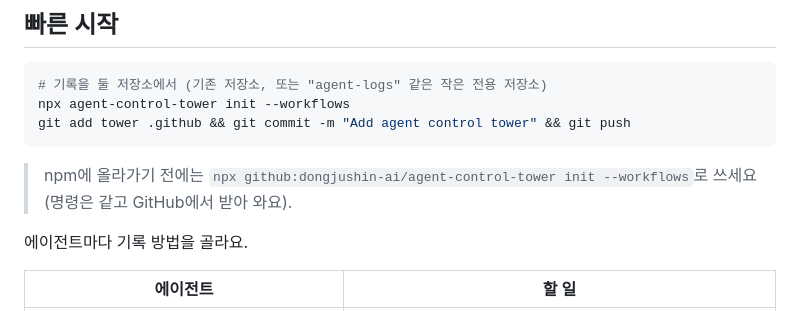
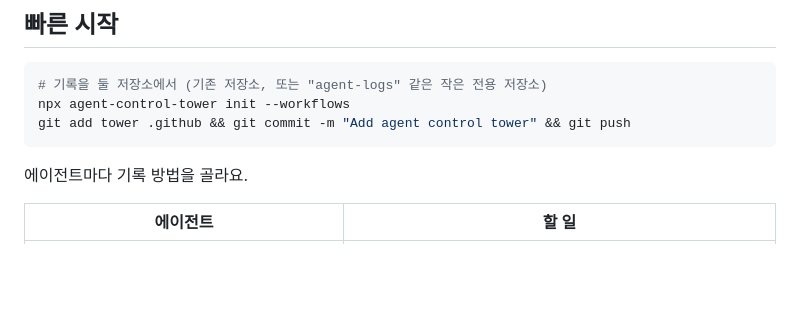
Before and after one commit to dongjushin-ai/agent-control-tower, a Markdown page: README.ko.md, the part around one of its changes. Rendered like a GitHub page; blank space fills up the shorter version.

````diff
--- a/README.ko.md
+++ b/README.ko.md
@@ -45,8 +49,6 @@
 npx agent-control-tower init --workflows
 git add tower .github && git commit -m "Add agent control tower" && git push
 ```
-
-> npm에 올라가기 전에는 `npx github:dongjushin-ai/agent-control-tower init --workflows`로 쓰세요 (명령은 같고 GitHub에서 받아 와요).
 
 에이전트마다 기록 방법을 골라요.
 
````
Also changed, not shown: other parts of README.ko.md (+4 -0 lines), README.md (+4 -2 lines).
